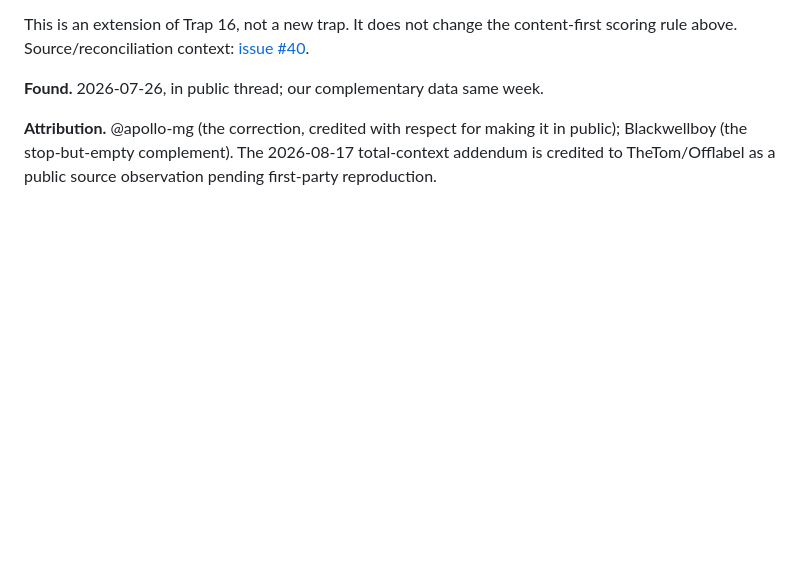
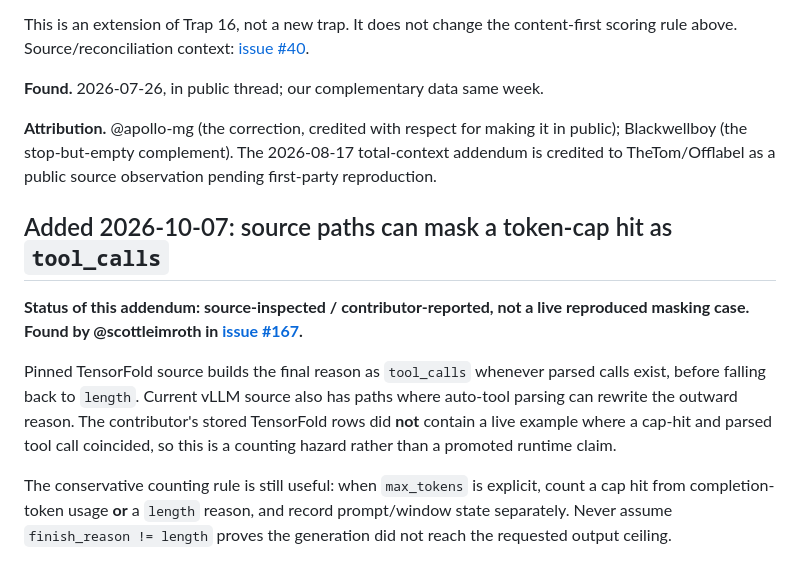
Before and after one commit to Blackwellboy/model-serving-minefield, a Markdown page: traps/evaluation/16-finish-reason-is-not-a-failure-signal.md, the part around the change. Drawn GitHub-style; blank space fills up the shorter version.

Commit message:
docs: add Scott corroboration to 16-

```diff
--- a/traps/evaluation/16-finish-reason-is-not-a-failure-signal.md
+++ b/traps/evaluation/16-finish-reason-is-not-a-failure-signal.md
@@ -67,3 +67,12 @@ content-first scoring rule above. Source/reconciliation context:
 making it in public); Blackwellboy (the stop-but-empty complement). The
 2026-08-17 total-context addendum is credited to TheTom/Offlabel as a public
 source observation pending first-party reproduction.
+
+
+## Added 2026-10-07: source paths can mask a token-cap hit as `tool_calls`
+
+**Status of this addendum: source-inspected / contributor-reported, not a live reproduced masking case. Found by @scottleimroth in [issue #167](https://github.com/Blackwellboy/model-serving-minefield/issues/167).**
+
+Pinned TensorFold source builds the final reason as `tool_calls` whenever parsed calls exist, before falling back to `length`. Current vLLM source also has paths where auto-tool parsing can rewrite the outward reason. The contributor's stored TensorFold rows did **not** contain a live example where a cap-hit and parsed tool call coincided, so this is a counting hazard rather than a promoted runtime claim.
+
+The conservative counting rule is still useful: when `max_tokens` is explicit, count a cap hit from completion-token usage **or** a `length` reason, and record prompt/window state separately. Never assume `finish_reason != length` proves the generation did not reach the requested output ceiling.
```
